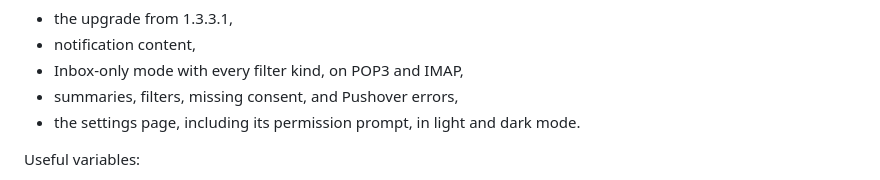
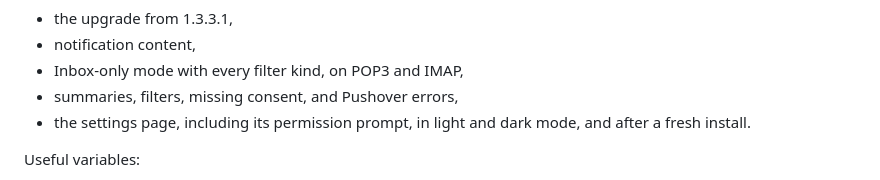
Before and after one commit to phoen-ix/thunderbird-pushover_notifier, a Markdown page: README.md, the part around the change. GitHub-like rendering.

Commit message:
Docs: list the fresh-install scenario of the end-to-end test
Co-Authored-By: Claude Opus 5.5 <noreply@anthropic.com>

```diff
--- a/README.md
+++ b/README.md
@@ -103,7 +103,7 @@ The scenarios (`tests/e2e/e2e.mjs`) cover:
 - notification content,
 - Inbox-only mode with every filter kind, on POP3 and IMAP,
 - summaries, filters, missing consent, and Pushover errors,
-- the settings page, including its permission prompt, in light and dark mode.
+- the settings page, including its permission prompt, in light and dark mode, and after a fresh install.
 
 Useful variables:
 
```
